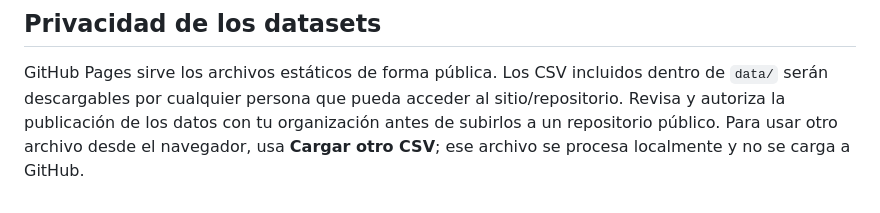
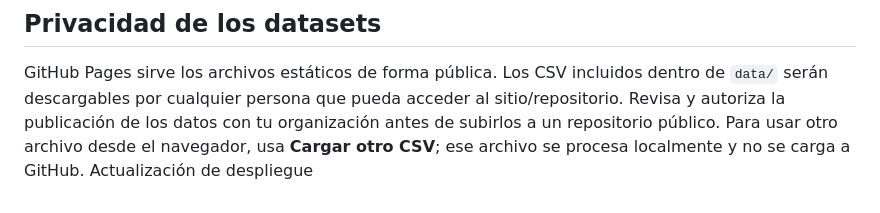
Before and after one commit to gonzalobn222-eng/web-gmao., a Markdown page: README.md, the part around the change. GitHub-like rendering.

Commit message:
Forzar nuevo despliegue de Pages

```diff
--- a/README.md
+++ b/README.md
@@ -63,3 +63,4 @@ Si prefieres mantener la aplicación dentro de un repositorio con otros archivos
 ## Privacidad de los datasets
 
 GitHub Pages sirve los archivos estáticos de forma pública. Los CSV incluidos dentro de `data/` serán descargables por cualquier persona que pueda acceder al sitio/repositorio. Revisa y autoriza la publicación de los datos con tu organización antes de subirlos a un repositorio público. Para usar otro archivo desde el navegador, usa **Cargar otro CSV**; ese archivo se procesa localmente y no se carga a GitHub.
+Actualización de despliegue
```
